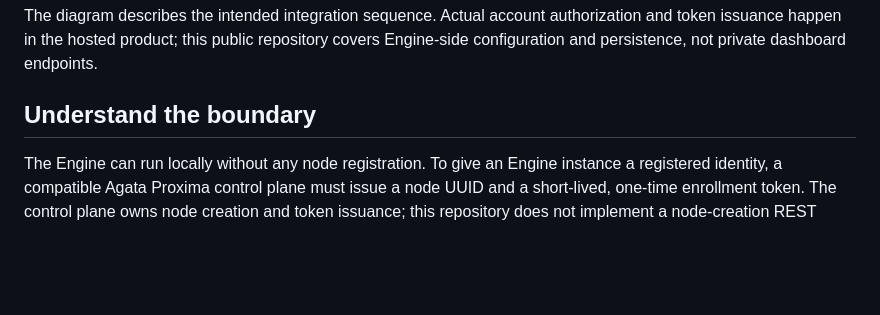
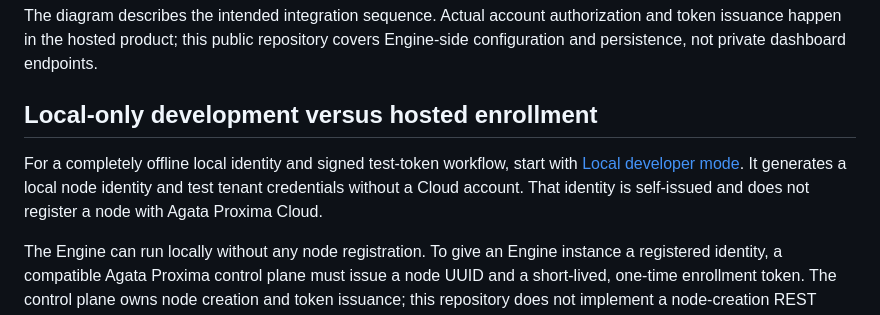
Before and after one commit to Agata-Proxima/proxima-engine, a Markdown page: docs/NODE_ENROLLMENT.md, the part around the change. Rendered like a GitHub page; blank space fills up the shorter version.

Commit message:
Clarify local identity versus hosted node enrollment

```diff
--- a/docs/NODE_ENROLLMENT.md
+++ b/docs/NODE_ENROLLMENT.md
@@ -21,7 +21,9 @@ sequenceDiagram
 
 The diagram describes the intended integration sequence. Actual account authorization and token issuance happen in the hosted product; this public repository covers Engine-side configuration and persistence, not private dashboard endpoints.
 
-## Understand the boundary
+## Local-only development versus hosted enrollment
+
+For a completely offline local identity and signed test-token workflow, start with [Local developer mode](LOCAL_DEVELOPMENT.md). It generates a local node identity and test tenant credentials without a Cloud account. That identity is self-issued and does not register a node with Agata Proxima Cloud.
 
 The Engine can run locally without any node registration. To give an Engine instance a registered identity, a compatible Agata Proxima control plane must issue a node UUID and a short-lived, one-time enrollment token. The control plane owns node creation and token issuance; this repository does not implement a node-creation REST endpoint.
 
```
